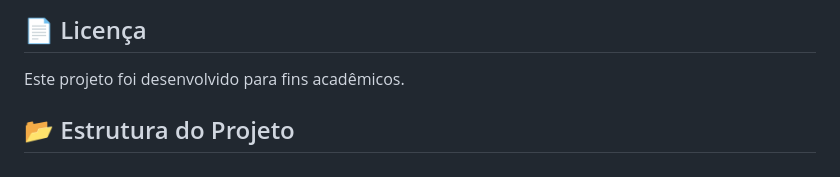
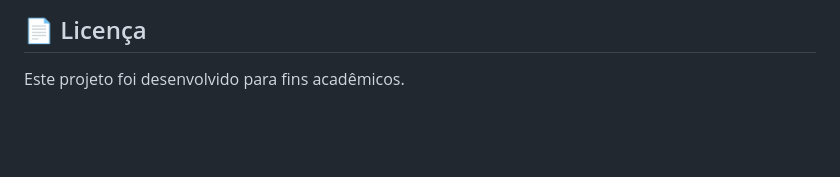
Before and after one commit to Legiano/sistema-eventos-ifms, a Markdown page: README.md, the part around the change. GitHub-like rendering; blank space fills up the shorter version.

Commit message:
Remove project structure section from README

```diff
--- a/README.md
+++ b/README.md
@@ -166,5 +166,3 @@ Projeto desenvolvido durante o curso de **Tecnologia em Sistemas para Internet (
 ## 📄 Licença
 
 Este projeto foi desenvolvido para fins acadêmicos.
-
-## 📂 Estrutura do Projeto
```
